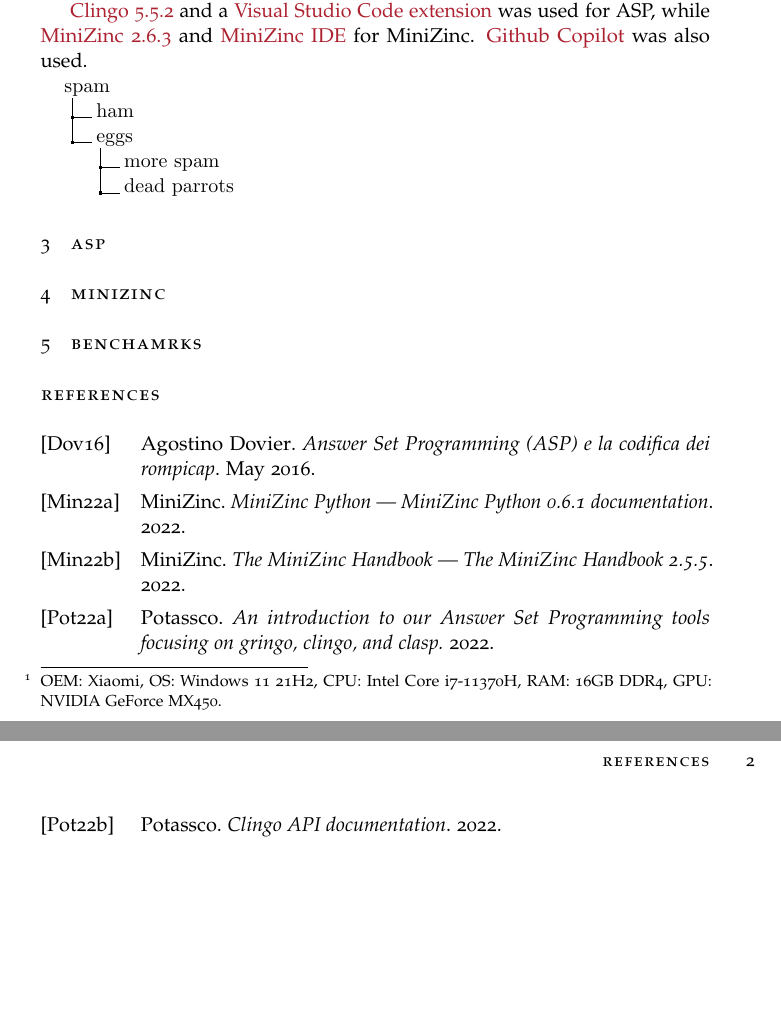
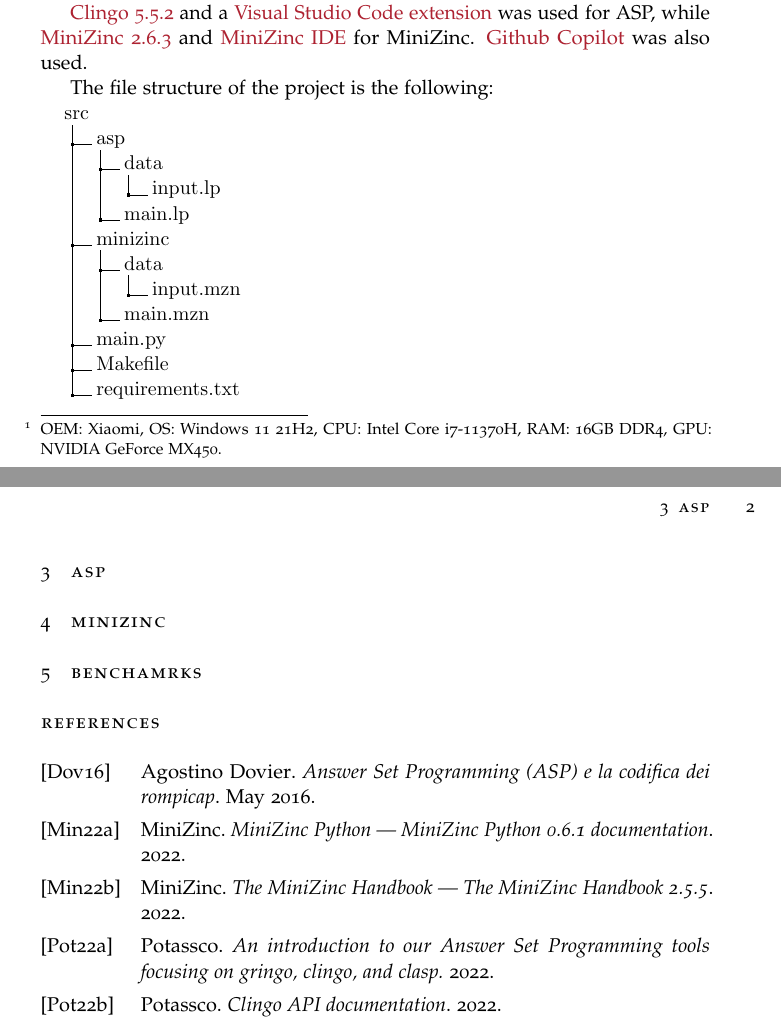
Before and after one commit to Pinzauti/automated-reasoning-report, a LaTeX paper (src/main.tex, which reads src/Sections/Section1.tex): two parts of pages 1 and 2 of 2, joined at a grey line, cut so that both start at the same text, the shorter picture padded with empty space. Compiled offline with pdfLaTeX.

Commit message:
feat: add project structure

```diff
--- a/src/Sections/Section1.tex
+++ b/src/Sections/Section1.tex
@@ -8,13 +8,20 @@
 
 \href{https://github.com/potassco/clingo/releases/tag/v5.5.2}{Clingo 5.5.2} and a \href{https://marketplace.visualstudio.com/items?itemName=abelcour.asp-syntax-highlight}{Visual Studio Code extension} was used for ASP, while \href{https://github.com/MiniZinc/libminizinc/releases/tag/2.6.3}{MiniZinc 2.6.3} and \href{https://www.minizinc.org/ide/}{MiniZinc IDE} for MiniZinc. \href{https://copilot.github.com/}{Github Copilot} was also used.
 
-
+The file structure of the project is the following:
 \dirtree{%
-.1 spam.
-.2 ham.
-.2 eggs.
-.3 more spam.
-.3 dead parrots.
+.1 src.
+.2 asp.
+.3 data.
+.4 input.lp.
+.3 main.lp.
+.2 minizinc.
+.3 data.
+.4 input.mzn.
+.3 main.mzn.
+.2 main.py.
+.2 Makefile.
+.2 requirements.txt.
 }
 
 \section{ASP}
```
